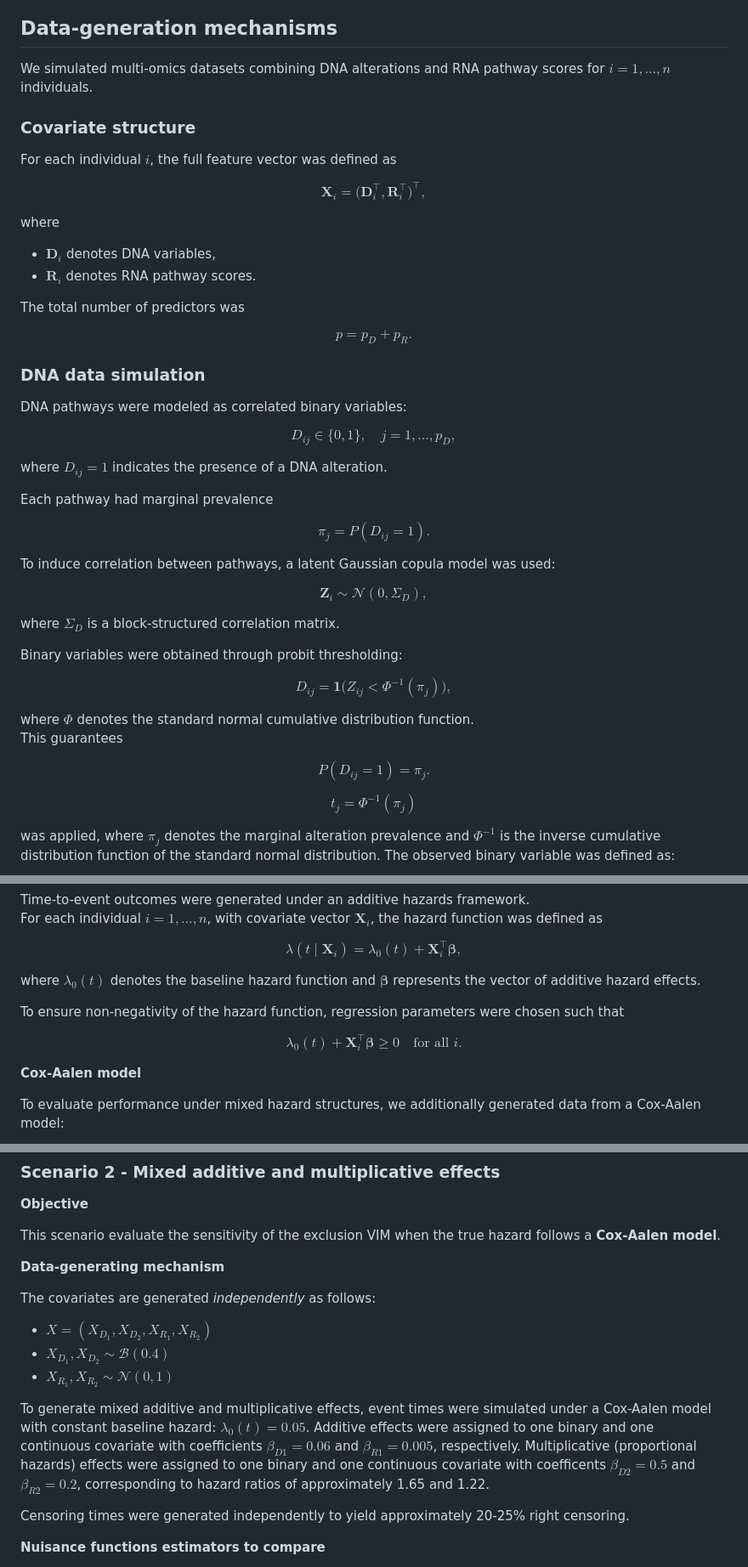
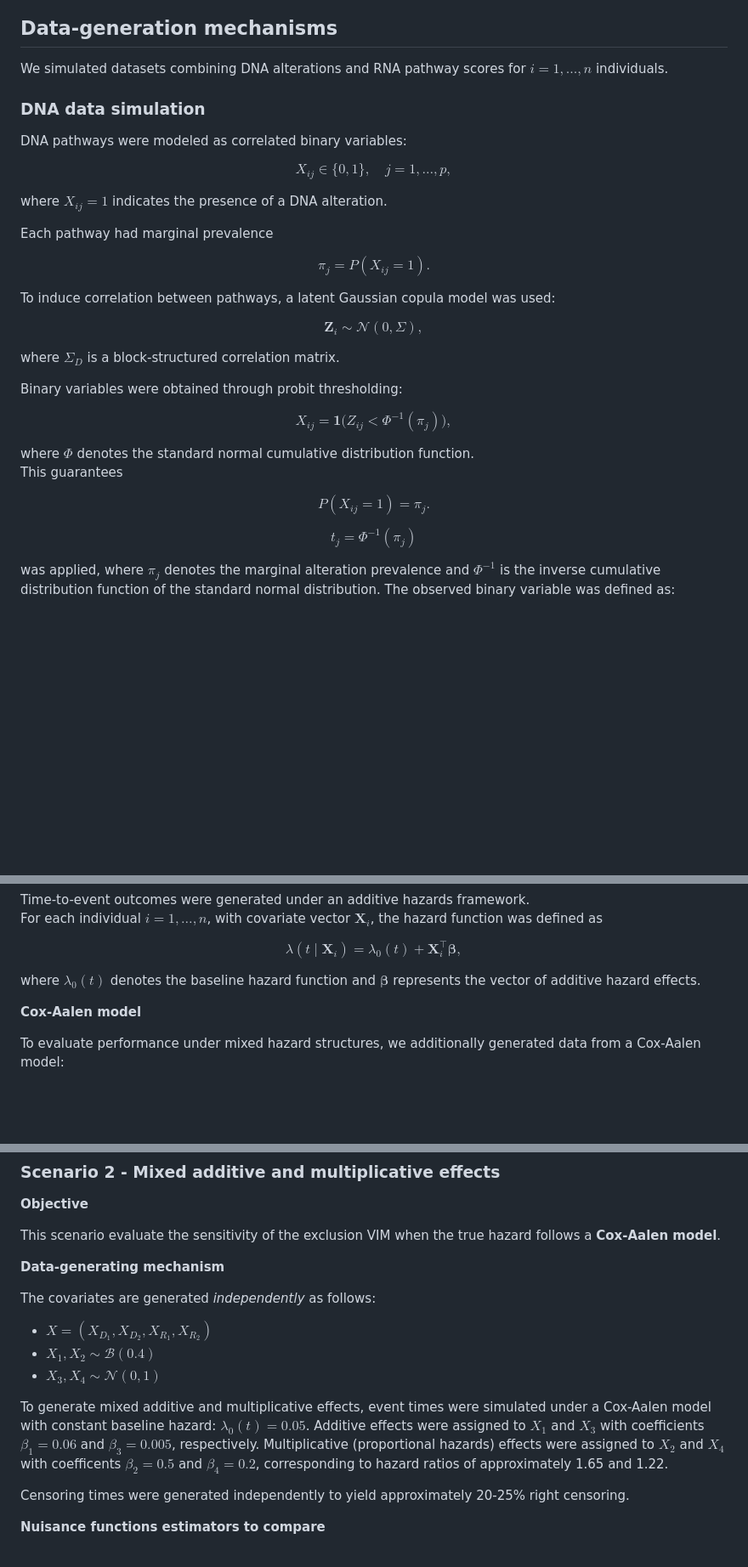
Before and after one commit to scyrille/vim-survival-sims, a Markdown page: README.md, 3 parts joined by grey strips. Shown at 85% size. Rendered like a GitHub page; blank space fills up the shorter version.

```diff
--- a/README.md
+++ b/README.md
@@ -18,51 +18,28 @@ Finally, we compare **exclusion-based variable importance** with **permutation-b
 
 ## Data-generation mechanisms
 
-We simulated multi-omics datasets combining DNA alterations and RNA pathway scores for $i = 1, ..., n$ individuals.
-
-### Covariate structure
-
-For each individual $i$, the full feature vector was defined as
-
-$$
-\mathbf{X}_i =
-\big(
-\mathbf{D}_i^\top,
-\mathbf{R}_i^\top
-\big)^\top,
-$$
-
-where
-
-* $\mathbf{D}_i$ denotes DNA variables,
-* $\mathbf{R}_i$ denotes RNA pathway scores.
-
-The total number of predictors was
-
-$$
-p = p_D + p_R.
-$$
+We simulated datasets combining DNA alterations and RNA pathway scores for $i = 1, ..., n$ individuals.
 
 ### DNA data simulation
 
 DNA pathways were modeled as correlated binary variables:
 
 $$
-D_{ij} \in \{0,1\}, \quad j = 1,\dots,p_D,
+X_{ij} \in \{0,1\}, \quad j = 1,\dots,p,
 $$
 
-where $D_{ij} = 1$ indicates the presence of a DNA alteration.
+where $X_{ij} = 1$ indicates the presence of a DNA alteration.
 
 Each pathway had marginal prevalence
 
 $$
-\pi_j = P(D_{ij} = 1).
+\pi_j = P(X_{ij} = 1).
 $$
 
 To induce correlation between pathways, a latent Gaussian copula model was used:
 
 $$
-\mathbf{Z}_i \sim \mathcal{N}(0, \Sigma_D),
+\mathbf{Z}_i \sim \mathcal{N}(0, \Sigma),
 $$
 
 where $\Sigma_D$ is a block-structured correlation matrix.
@@ -70,14 +47,14 @@ where $\Sigma_D$ is a block-structured correlation matrix.
 Binary variables were obtained through probit thresholding:
 
 $$
-D_{ij} = \mathbf{1}\big(Z_{ij} < \Phi^{-1}(\pi_j)\big),
+X_{ij} = \mathbf{1}\big(Z_{ij} < \Phi^{-1}(\pi_j)\big),
 $$
 
 where $\Phi$ denotes the standard normal cumulative distribution function.
 This guarantees
 
 $$
-P(D_{ij} = 1) = \pi_j.
+P(X_{ij} = 1) = \pi_j.
 $$
 
 $$
@@ -190,13 +149,6 @@ $$
 
 where $\lambda_0(t)$ denotes the baseline hazard function and
 $\boldsymbol{\beta}$ represents the vector of additive hazard effects.
-
-To ensure non-negativity of the hazard function, regression parameters
-were chosen such that
-
-$$
-\lambda_0(t) + \mathbf{X}_i^\top \boldsymbol{\beta} \ge 0 \quad \text{for all } i.
-$$
 
 **Cox-Aalen model**
 
@@ -371,16 +323,16 @@ hazard follows a **Cox-Aalen model**.
 The covariates are generated *independently* as follows:
 
 * $X = (X_{D_1}, X_{D_2}, X_{R_1}, X_{R_2})$
-* $X_{D_1}, X_{D_2} \sim \mathcal{B}(0.4)$
-* $X_{R_1}, X_{R_2} \sim \mathcal{N}(0,1)$
+* $X_{1}, X_{2} \sim \mathcal{B}(0.4)$
+* $X_{3}, X_{4} \sim \mathcal{N}(0,1)$
 
 To generate mixed additive and multiplicative effects, event times were
 simulated under a Cox-Aalen model with constant baseline hazard:
-$\lambda_0(t)=0.05$. Additive effects were assigned to one binary and one
-continuous covariate with coefficients $\beta_{D1}=0.06$ and $\beta_{R1}=0.005$,
-respectively. Multiplicative (proportional hazards) effects were assigned to
-one binary and one continuous covariate with coefficents $\beta_{D2}=0.5$ and
-$\beta_{R2}=0.2$, corresponding to hazard ratios of approximately 1.65 and 1.22.
+$\lambda_0(t)=0.05$. Additive effects were assigned to $X_1$ and $X_3$ with
+coefficients $\beta_{1}=0.06$ and $\beta_{3}=0.005$, respectively.
+Multiplicative (proportional hazards) effects were assigned to
+$X_2$ and $X_4$ with coefficents $\beta_{2}=0.5$ and
+$\beta_{4}=0.2$, corresponding to hazard ratios of approximately 1.65 and 1.22.
 
 Censoring times were generated independently to yield approximately 20-25%
 right censoring.
```
Also changed, not shown: other parts of README.md (+8 -26 lines).
